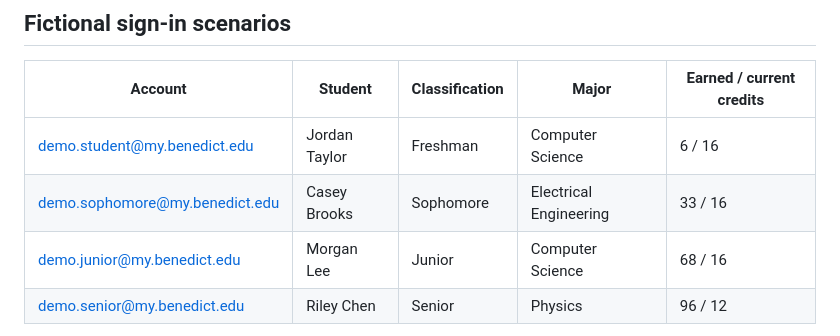
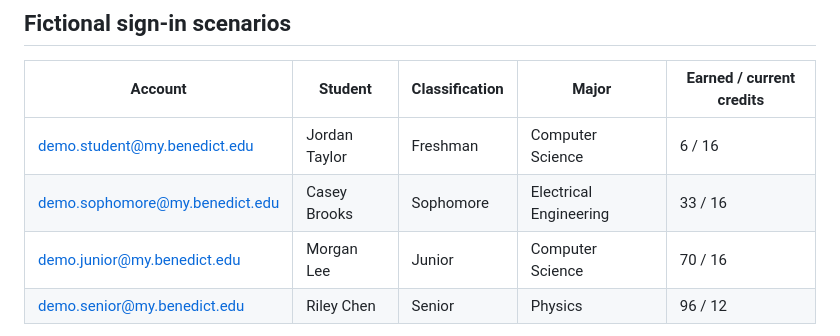
Before and after one commit to comarabrams1-oss/tiger-path-advisor, a Markdown page: docs/PROGRAM_LIBRARY_AND_SCENARIOS.md, the part around the change. GitHub-like rendering.

Commit message:
Correct documented junior demo credit total

```diff
--- a/docs/PROGRAM_LIBRARY_AND_SCENARIOS.md
+++ b/docs/PROGRAM_LIBRARY_AND_SCENARIOS.md
@@ -10,7 +10,7 @@ Program pages and scheduling rules are deliberately separate. Four majors have a
 | --- | --- | --- | --- | --- |
 | demo.student@my.benedict.edu | Jordan Taylor | Freshman | Computer Science | 6 / 16 |
 | demo.sophomore@my.benedict.edu | Casey Brooks | Sophomore | Electrical Engineering | 33 / 16 |
-| demo.junior@my.benedict.edu | Morgan Lee | Junior | Computer Science | 68 / 16 |
+| demo.junior@my.benedict.edu | Morgan Lee | Junior | Computer Science | 70 / 16 |
 | demo.senior@my.benedict.edu | Riley Chen | Senior | Physics | 96 / 12 |
 
 The sign-in page offers exactly these four profiles: one per classification, two CS majors and two other STEM majors. The old demo.engineering address aliases Casey rather than exposing a fifth profile. The older CE student remains an internal regression fixture only. All are mock identities, not verified student accounts. Existing per-email isolation for chat, change history, and preferences applies. New scenarios calculate credits and GPA from their fixture transcripts. Riley's 12-credit term is full time, and explicitly confirmed elective credit is kept separate from unverified electives.
```
